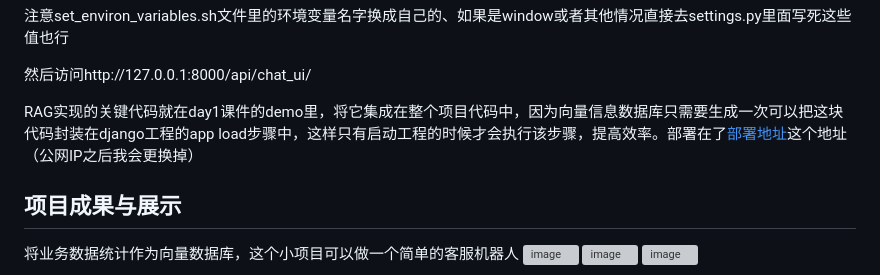
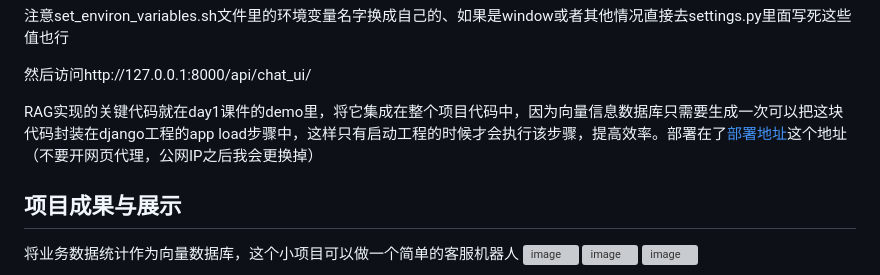
Before and after one commit to JinRiYao2001/DjangoNIMBot, a Markdown page: README.md, the part around the change. Drawn GitHub-style; grey boxes are pictures that could not be loaded.

```diff
--- a/README.md
+++ b/README.md
@@ -31,7 +31,7 @@ python manage.py runserver
 
 然后访问http://127.0.0.1:8000/api/chat_ui/
 
-RAG实现的关键代码就在day1课件的demo里，将它集成在整个项目代码中，因为向量信息数据库只需要生成一次可以把这块代码封装在django工程的app load步骤中，这样只有启动工程的时候才会执行该步骤，提高效率。部署在了[部署地址](http://175.24.132.143:8000/api/chat_ui/)这个地址（公网IP之后我会更换掉）
+RAG实现的关键代码就在day1课件的demo里，将它集成在整个项目代码中，因为向量信息数据库只需要生成一次可以把这块代码封装在django工程的app load步骤中，这样只有启动工程的时候才会执行该步骤，提高效率。部署在了[部署地址](http://175.24.132.143:8000/api/chat_ui/)这个地址（不要开网页代理，公网IP之后我会更换掉）
 
 项目成果与展示
 -------
```
